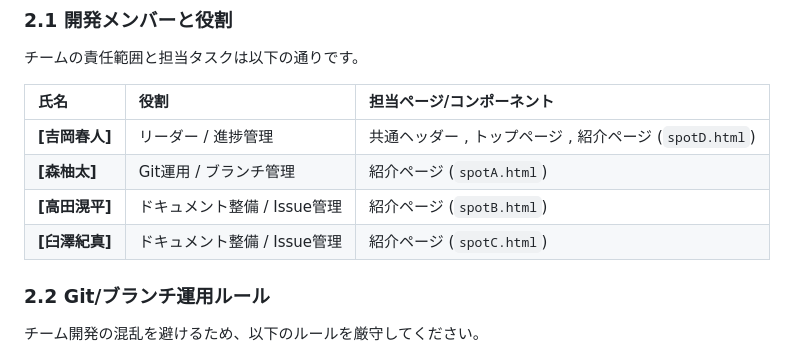
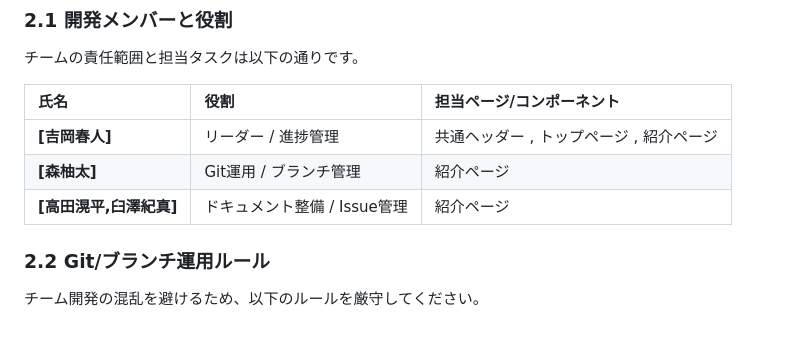
Before and after one commit to moyunono1819/git-teamb, a Markdown page: README.md, the part around the change. GitHub-like rendering.

Commit message:
2.1の変更

```diff
--- a/README.md
+++ b/README.md
@@ -18,10 +18,9 @@
 
 | 氏名 | 役割 | 担当ページ/コンポーネント |
 | :--- | :--- | :--- |
-| **[吉岡春人]** | リーダー / 進捗管理 | 共通ヘッダー , トップページ , 紹介ページ (` spotD.html `)|
-| **[森柚太]** | Git運用 / ブランチ管理 | 紹介ページ (`spotA.html`) |
-| **[高田滉平]** | ドキュメント整備 / Issue管理 | 紹介ページ (`spotB.html`)  |
-| **[臼澤紀真]** | ドキュメント整備 / Issue管理 | 紹介ページ (`spotC.html`) |
+| **[吉岡春人]** | リーダー / 進捗管理 | 共通ヘッダー , トップページ , 紹介ページ |
+| **[森柚太]** | Git運用 / ブランチ管理 | 紹介ページ |
+| **[高田滉平,臼澤紀真]** | ドキュメント整備 / Issue管理 | 紹介ページ |
 
 
 ### 2.2 Git/ブランチ運用ルール
```
